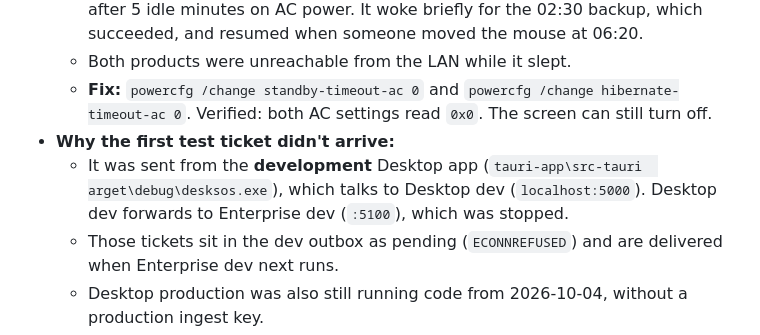
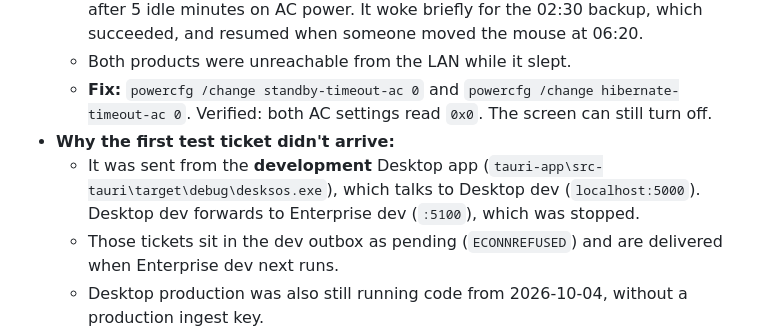
Before and after one commit to hneal055/DeskSOS-Enterprise---IT-Operations-Platform, a Markdown page: docs/PRODUCTION-READINESS-PLAN.md, the part around one of its changes. GitHub-like rendering.

```diff
--- a/docs/PRODUCTION-READINESS-PLAN.md
+++ b/docs/PRODUCTION-READINESS-PLAN.md
@@ -741,7 +741,7 @@ Each finding was checked against the code before acting. All 8 were valid. Fixed
   - Both products were unreachable from the LAN while it slept.
   - **Fix:** `powercfg /change standby-timeout-ac 0` and `powercfg /change hibernate-timeout-ac 0`. Verified: both AC settings read `0x0`. The screen can still turn off.
 - **Why the first test ticket didn't arrive:**
-  - It was sent from the **development** Desktop app (`tauri-app\src-tauri	arget\debug\desksos.exe`), which talks to Desktop dev (`localhost:5000`). Desktop dev forwards to Enterprise dev (`:5100`), which was stopped.
+  - It was sent from the **development** Desktop app (`tauri-app\src-tauri\target\debug\desksos.exe`), which talks to Desktop dev (`localhost:5000`). Desktop dev forwards to Enterprise dev (`:5100`), which was stopped.
   - Those tickets sit in the dev outbox as pending (`ECONNREFUSED`) and are delivered when Enterprise dev next runs.
   - Desktop production was also still running code from 2026-10-04, without a production ingest key.
 - **Changes:**
```
Also changed, not shown: other parts of docs/PRODUCTION-READINESS-PLAN.md (+2 -3 lines), README.md (+1 -1 lines), docs/API_REFERENCE.md (+1 -1 lines).
